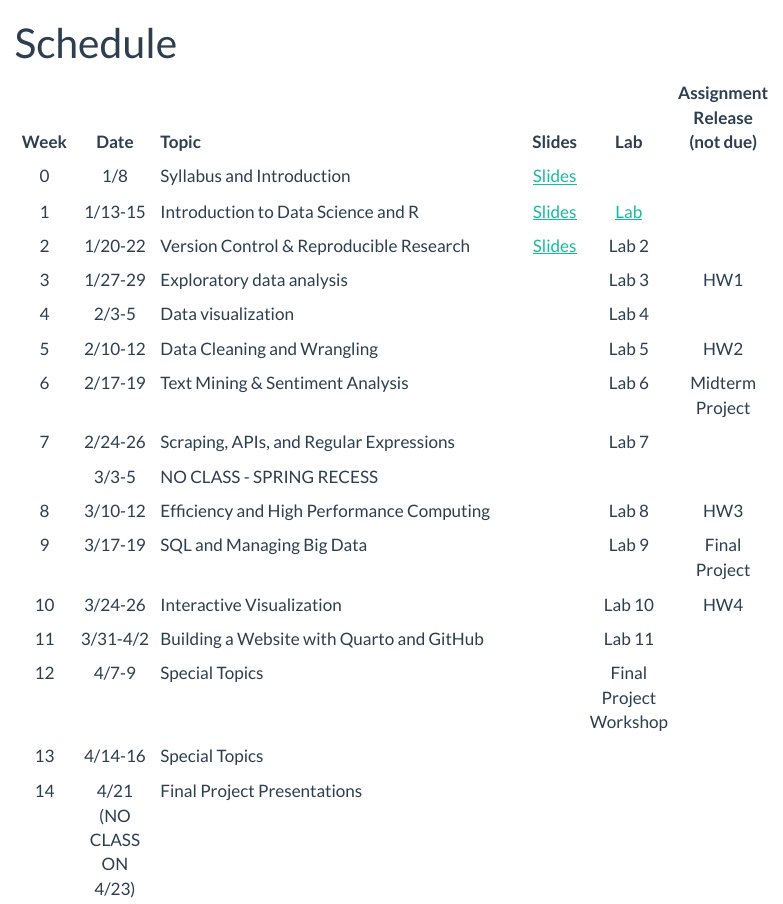
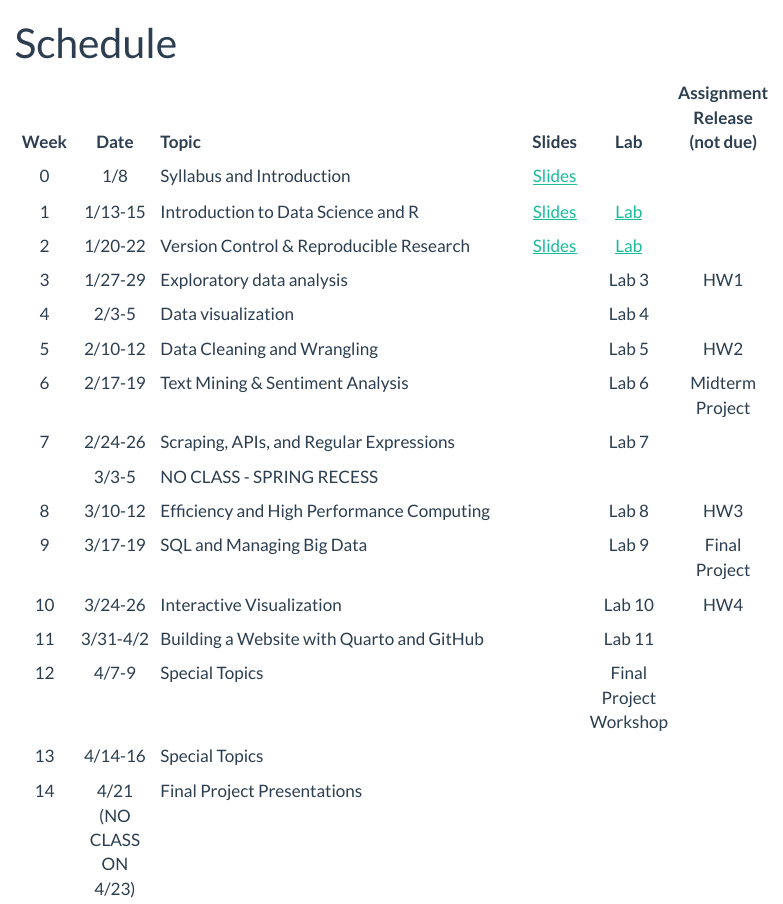
Before and after one commit to dmcable/BIOSTAT620W26, a Quarto document (schedule.qmd): the page in a window 1100 px wide, from its top. Rendered offline with R 4.5, knitr and Pandoc in place of Quarto, with nearby package versions; menus at the side of the page are left out.

Commit message:
added lab 2

````diff
--- /dev/null
+++ b/labs/lab2.qmd
@@ -0,0 +1,329 @@
+---
+title: "Lab 2 - GitHub"
+link-citations: true
+---
+
+# Learning goals
+
+In this lab, you are expected to learn/practice the following skills:
+
+- Forking a repository on GitHub
+- Git workflow: clone/commit/push
+- Using pull requests (PRs)
+
+Note: We are assuming that you already [installed git in your system](https://git-scm.com).
+
+# Part 0: Introduce yourself
+
+Set up your git install with `git config`, start by telling who you are
+
+```sh
+$ git config --global user.name "Juan Perez"
+$ git config --global user.email "jperez@treschanchitos.edu"
+```
+
+Try it yourself (more on how to configure git <a href="https://git-scm.com/book/en/v2/Customizing-Git-Git-Configuration" target="_blank">here</a>)
+
+* This will change the Git configuration in way that anytime you use Git, it will know this information.
+
+* Note that you need to use the email account that you used to open your GitHub account.
+
+# Part 1: First repository
+
+We will start by working on our very first project. To do so, you are required to start using Git and Github so you can share your code with your team. For this exercise, you need to
+
+a. Log into GitHub and click on the "plus" icon ("Create new...") in the top right, then select "New repository"
+b. Give your repo a name, like `BIOSTAT620-first-project`, tell GitHub to add a [`README`](https://en.wikipedia.org/wiki/README) file, and click "Create repository"
+
+## Connect local repo to GitHub
+
+To connect working directory to the GitHub repo
+
+1. initialize the directory on your local machine:
+
+```{r}
+#| echo: true
+#| eval: false
+#| code-line-numbers: false
+
+git init
+```
+
+2. From your repository's page, click the green "Code" button and copy the _remote_ repository URL, which should end with `.git. We recommend that you use the HTTPS URL (see below).
+
+3. Let Git know what is the _remote_ repository URL.
+
+```{r}
+#| echo: true
+#| eval: false
+#| code-line-numbers: false
+
+git remote add origin <remote-url>
+```
+
+You now have a local version of your repository!
+
+:::{.callout-note}
+`origin` is a nickname we will use for the remote. We can call it something else, but everybody calls it origin so best to stick with that.
+:::
+
+
+## Connect credentials with HTTPS or SSH
+
+* When accessing GitHub you need credentials to verify your identity.
+
+* There are two ways to connect: HTTPS or SSH, each requiring different credentials.
+
+* We recommend using HTTPS, which uses a Personal Access Token (PAT).
+
+* Note that **your GitHub website password isn’t your access token**.
+
+### Instructions
+
+* Detailed instructions are [here](https://docs.github.com/en/authentication/keeping-your-account-and-data-secure/managing-your-personal-access-tokens).
+
+* Go to your Github *user* (not repo) settings, then Developer Settings, then personal access tokens.
+
+* Click Tokens (classic), and generate a new classic token.
+
+* Give your token a note, and choose the expiration. _90 days_ is more secure, but _non-expiring_ is more convenient. Select the _repo_ option in the scopes section.
+
+### Finish Generating a token:
+
+* Once you complete these steps, GitHub will display your token—a lengthy string of characters.
+
+* **Immediately copy this token to your clipboard**. This is the only time GitHub will show it to you.
+
+* For security, save this token in a password manager. This ensures you can access it if needed later on.
+
+* When git prompts you to enter your password, paste the token you’ve copied. After this, password prompts should no longer appear.
+
+* If you ever need the token again, retrieve it from your password manager.
+
+* If you are on Mac, then we recommend for security and convenience that you use osxkeychain to store the credentials for git, rather than a plaintext file, using the following command:
+  ```sh
+  $ git config --global credential.helper osxkeychain
+  ```
+
+More details available from  [Happy Git and GitHub for the use](https://happygitwithr.com/https-pat).
+
+## Making changes
+
+Now, let's make some changes!
+
+a. Begin by syncing up your local repo to match the Github repo:
+```sh
+  $ git pull origin main
+```
+
+b. Open the README file in a text editor and add a brief description of the project (this doesn't have to be accurate, just add some text), then save your changes. If you check the `git status` now, you'll see that you have unstaged changes.
+c. Add your changes to the staging area with `git add README.md` or `git add --all`. If you check the `git status` now, you'll see that you have staged changes, ready to commit.
+
+Note: Need a text editor? Checkout this website [link](https://alternativeto.net/software/vim/).
+
+
+d. Make the first commit using the `git commit` command adding a message, e.g.
+  ```sh
+  $ git commit -m "My first commit ever!"
+  ```
+  If you check the `git status` now, you'll see that you are 1 commit ahead of the remote repository (GitHub).
+
+e. Update your remote repository (on GitHub) with `git push`. If you check the `git status` now, you should see that you are fully up to date. (You may need to set the upstream repo as: `git push --set-upstream origin main`).
+
+Note: if you run into a permission error, then you need to correctly configure your credentials (see above).
+
+f. In your browser, refresh the page for your repository and see if your changes to the `README` file are there!
+
+## Removing a file
+
+Oops! It seems that I added the wrong file to the tree. You can remove files from the tree using `git rm --cached`. For example, try creating and adding for Git staging
+the file `class-notes.txt` (which you are not supposed to track), then you can remove it from staging using
+
+```sh
+$ git rm --cached class-notes.txt
+```
+
+This will remove the file from the tree **but not from your computer**. You can
+go further and ask git to avoid adding .docx files using the
+[.gitignore file](https://git-scm.com/book/en/v2/Git-Basics-Recording-Changes-to-the-Repository#_ignoring)
+
+## `.gitignore` use-case
+
+I like to have my data and code for a project all in the same place, but I don't want to upload the data to GitHub, as this would exceed the size limit on a repository.
+
+Open (or create) the `.gitignore` file in a text editor and add the following line to ignore the directory (which you should create) called `data`:
+
+```txt
+/data
+```
+
+Try `git status` before and after making this change to `.gitignore`.
+
+### More examples for `.gitignore`
+
+Telling git to ignore files is a good way to make sure you don't go over your storage limit on GitHub. It's also just a convenient way to avoid unnecessary clutter. Example based on Pro-Git [(link)](https://git-scm.com/book/en/v2/Git-Basics-Recording-Changes-to-the-Repository#_ignoring).
+
+<pre style="font-size: 12pt;">
+# ignore specific file (something.pdf)
+something.pdf
+
+# ignore all .png files
+*.png
+
+# but do track bird.png, even though you're ignoring .png files
+!bird.png
+
+# only ignore the TODO file in the root directory, not subdir/TODO
+/TODO
+
+# ignore all files in any directory named build
+build/
+
+# ignore doc/notes.txt, but not doc/server/arch.txt
+doc/*.txt
+
+# ignore all .pdf files in the doc/ directory and any of its subdirectories
+doc/**/*.pdf
+</pre>
+
+---
+
+# Part 2: GitHub Desktop live demo
+
+---
+
+## Let's do the same sequence of tasks we just performed, but this time, using GitHub Desktop.
+
+---
+
+# Part 3: Updating a shared repo
+
+One of the most common tasks that people use git for is for collaborating. While
+in general team members organize such that there is no overlapping editing of
+the files, `git` is (usually) smart enough to avoid clashes when multiple edits are done in
+the same document[^multiedits]. To show this, we will do a collaborative edit of
+a file!
+
+[^multiedits]: Team-members could be working on the same file but editing
+different lines of code. If this is the case, after pull/push, git will integrate
+the changes without conflicts.
+
+We will be working with the repository [https://github.com/dmcable/BIOSTAT620-whoami](https://github.com/dmcable/BIOSTAT620-whoami)
+
+## Step 1: Fork the project to create your own repo
+
+Not a term/command actually available in Git, forking is a feature available in
+GitHub (as in other services) that allows users to create copies of other people's
+projects to propose changes (i.e. make **pull requests**, i.e. "I have this
+great update for your project! Would you like to add it by *pulling it* into your
+repo?").
+
+To start, you just need to use the Fork button available on the main page of the repository you would
+like to contribute to[^githubmanualfork]:
+
+[^githubmanualfork]: For more details, take a look at the [Forking Projects](https://guides.github.com/activities/forking/) article in GitHub guides.
+
+
+Once you "Fork" a project, GitHub will automatically:
+
+1. Create a copy (using `git clone`) of that project in your account.
+
+2. Set up a pipeline to generate pull requests for the original repository.
+
+
+Once you have a copy of the project in your account, you can proceed by
+"downloading it" to your computer. You can do this using either the command line (Terminal) or the GitHub Desktop app.
+
+### Command Line
+
+You can download your version of the `whoami` repository using the `git clone` command. You will need to copy the URL from **your version** of the repository, available under the "Code" button. For example, if
+your github user name is `statsnerd` and the repository name is `BIOSTAT620-whoami`, you could use the following in your command line
+
+```shell
+cd where/you/want/to/download/the/thing
+git clone https://github.com/statsnerd/BIOSTAT620-whoami.git
+```
+
+And if you have your ssh credentials set up, you can do instead
+
+```shell
+cd where/you/want/to/download/the/thing
+git clone git@github.com:statsnerd/BIOSTAT620-whoami.git
+```
+
+This way you will get a copy of the repository in your local machine. Now, let's
+see how can we update the project!
+
+### GitHub Desktop
+
+Alternatively, you can open GitHub Desktop, click the Current Repository tab in the upper left, click the Add button, and select Clone Repository.
+If you are signed in to your GitHub account, this should open a dialog box allowing you to search your existing repositories.
+Find your version of the `BIOSTAT620-whoami` repo and Clone it.
+
+## Step 2: Modifying the corresponding line
+
+If you got the correct copy, you should find a very simple repository with only
+two files: `CODE_OF_CONDUCT.md` and `README.md`. The first file is a general code of conduct for the project, which we do not need to edit. The second file
+is the one that we will be playing with. The README file, which happens to be
+a [Markdown](https://en.wikipedia.org/wiki/Markdown) file, contains, or at least
+will contain, your and your team members' biographies. Here is what you need to
+do:
+
+1. Find the line with your name.
+
+2. In that single line (i.e. not spanning multiple lines), add your GitHub username (see instructor example), and write something about
+yourself, e.g. "I am from XYZ, I love doing ABC, ...".
+
+3. (optional) if you feel like it, add at the end of the line a picture
+of yourself (or avatar) using either html or markdown. This will require you
+to include the figure in the `images` folder of the repo, unless you provide a link to a picture online.
+
+4. Commit the changes and push the changes to your repo using `git commit` and
+`git push`, e.g.
+
+```sh
+git commit -a -m "[A short but meaningful message]"
+# git add [your-avatar.png] ... if you need to add a picture
+git push
+```
+
+Or using the "Commit [n] file(s) to main" and "Push origin" buttons in GitHub Desktop.
+
+You have now updated **your** online version of the `BIOSTAT620-whoami` repo and are one step closer to make your first Pull Request. We will see how
+that happens in the next part.
+
+
+## Step 3: Do the pull request
+
+This is the final step. Overall, pull requests (PRs) are as complex as the proposed
+changes are. The PR that you are about to make should go smoothly, yet, any time
+that you make a new PR, the changes should be able to be `merged` in the original
+repository without conflicts. Conflicts may only appear if the proposed changes
+are out-dated with respect to the main repository, meaning that the main repository
+was modified *after* your fork and your proposed changes cannot be merged without
+generating conflicts[^mergeconflicts]. For now, let's just look at the simple case.
+
+[^mergeconflicts]: More info about how to deal with conflicts in this very neat
+post on stackoverflow.com [How to resolve merge conflicts in Git](https://stackoverflow.com/questions/161813/how-to-resolve-merge-conflicts-in-git?page=1&tab=votes#tab-top).
+GitHub also has a way to solve conflicts in PRs, but this is only available to
+the admins of target repo. More info [here](https://help.github.com/en/github/collaborating-with-issues-and-pull-requests/resolving-a-merge-conflict-on-github),
+
+
+To create the PR, you just need to go to your online copy of the project and, in the panel under the branch selector,
+click on "Contribute" then "Open Pull Request".
+
+This will create a PR in the original repository. GitHub will automatically
+analyze the PR and check whether merging the PR to the main branch will result
+in a conflict or not. If all is OK, then the owner/admin of the repository can
+merge the PR. Otherwise, if there's a conflict, you can go back to your local
+repo, make the needed changes, commit the changes, and push the changes to
+your copy on GitHub. In this stage, the PR will automatically update to reflect
+the new changes you made in your copy of the project.
+
+For more information, check out [Creating a pull request from a fork
+](https://help.github.com/en/github/collaborating-with-issues-and-pull-requests/creating-a-pull-request-from-a-fork)
+on GitHub.
+
+## Submitting your lab
+
+Once you have created a Pull Request and it has been accepted, you should see your text on the [**original repository**](https://github.com/dmcable/BIOSTAT620-whoami) (not just your personal forked copy). If you can see your text on the original repo, then congratulations, you're done with Lab 2!
--- a/schedule.qmd
+++ b/schedule.qmd
@@ -6,7 +6,7 @@ title: "Schedule"
 |:--:|:---:|:-----------------------|:--:|:--:|:--:|
 | 0 | 1/8 | Syllabus and Introduction | [Slides](slides/week00.qmd) |  |  |
 | 1 | 1/13-15 | Introduction to Data Science and R | [Slides](slides/week01.qmd) | [Lab](labs/lab1.qmd) |  |
-| 2 | 1/20-22 | Version Control & Reproducible Research | [Slides](slides/week02.qmd) | Lab 2 |  |
+| 2 | 1/20-22 | Version Control & Reproducible Research | [Slides](slides/week02.qmd) | [Lab](labs/lab2.qmd) |  |
 | 3 | 1/27-29 | Exploratory data analysis |  | Lab 3 | HW1 |
 | 4 | 2/3-5 | Data visualization	 | | Lab 4 |  |
 | 5 | 2/10-12 | Data Cleaning and Wrangling	 | | Lab 5 | HW2 |
````
Also changed, not shown: docs/search.json, slides/img/gitbasic.png, slides/week02.qmd (line endings or trailing spaces), 5 other files.
